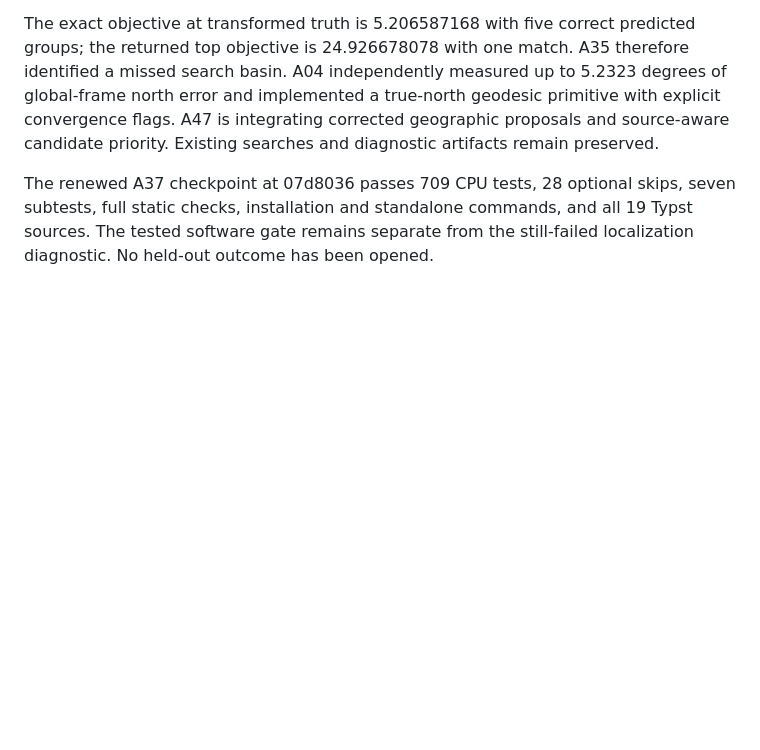
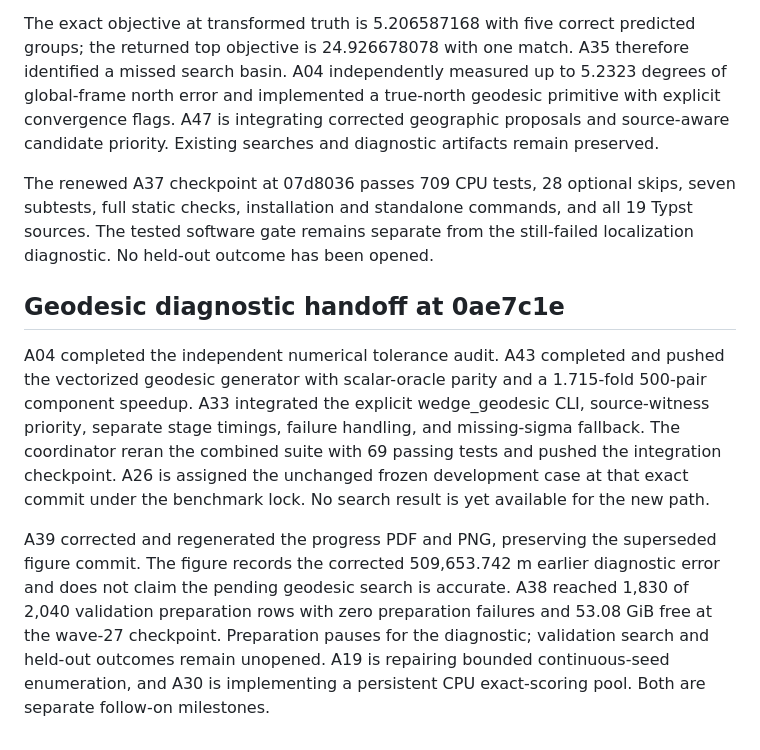
Before and after one commit to j-vaught/bearing-only-maritime-localization, a Markdown page: docs/accuracy-implementation-ledger.md, the part around the change. GitHub-like rendering; blank space fills up the shorter version.

```diff
--- a/docs/accuracy-implementation-ledger.md
+++ b/docs/accuracy-implementation-ledger.md
@@ -117,3 +117,9 @@ A35 verified that the saved truth frame is EPSG:32619 and the estimator frame is
 The exact objective at transformed truth is 5.206587168 with five correct predicted groups; the returned top objective is 24.926678078 with one match. A35 therefore identified a missed search basin. A04 independently measured up to 5.2323 degrees of global-frame north error and implemented a true-north geodesic primitive with explicit convergence flags. A47 is integrating corrected geographic proposals and source-aware candidate priority. Existing searches and diagnostic artifacts remain preserved.
 
 The renewed A37 checkpoint at 07d8036 passes 709 CPU tests, 28 optional skips, seven subtests, full static checks, installation and standalone commands, and all 19 Typst sources. The tested software gate remains separate from the still-failed localization diagnostic. No held-out outcome has been opened.
+
+## Geodesic diagnostic handoff at 0ae7c1e
+
+A04 completed the independent numerical tolerance audit. A43 completed and pushed the vectorized geodesic generator with scalar-oracle parity and a 1.715-fold 500-pair component speedup. A33 integrated the explicit wedge_geodesic CLI, source-witness priority, separate stage timings, failure handling, and missing-sigma fallback. The coordinator reran the combined suite with 69 passing tests and pushed the integration checkpoint. A26 is assigned the unchanged frozen development case at that exact commit under the benchmark lock. No search result is yet available for the new path.
+
+A39 corrected and regenerated the progress PDF and PNG, preserving the superseded figure commit. The figure records the corrected 509,653.742 m earlier diagnostic error and does not claim the pending geodesic search is accurate. A38 reached 1,830 of 2,040 validation preparation rows with zero preparation failures and 53.08 GiB free at the wave-27 checkpoint. Preparation pauses for the diagnostic; validation search and held-out outcomes remain unopened. A19 is repairing bounded continuous-seed enumeration, and A30 is implementing a persistent CPU exact-scoring pool. Both are separate follow-on milestones.
```
Also changed, not shown: docs/accuracy-progress-2026-10-26.md (+14 -2 lines).
